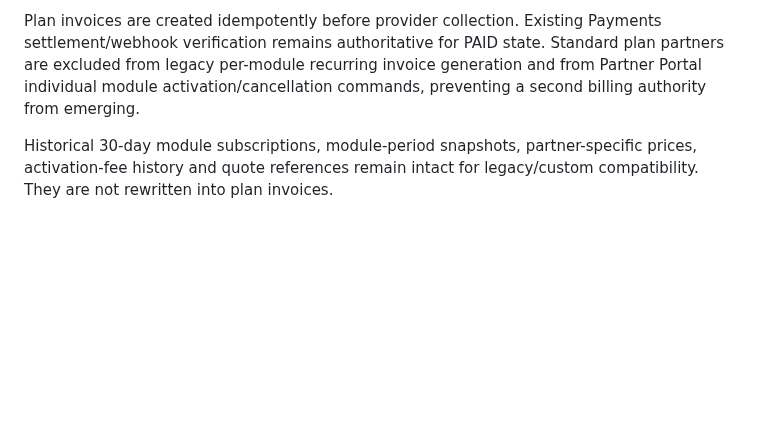
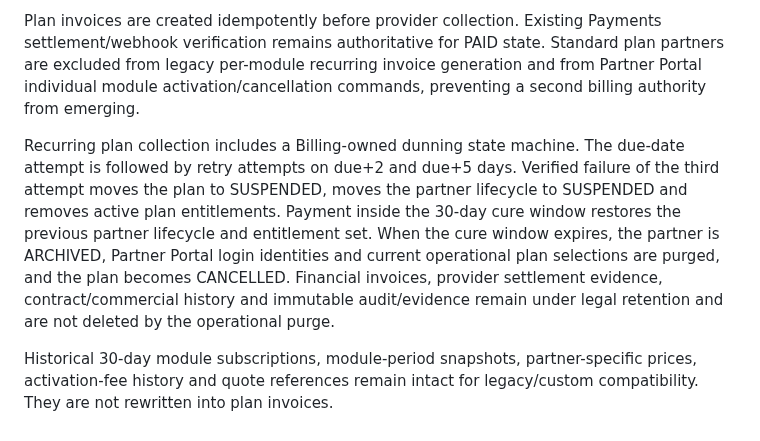
Before and after one commit to himatecorp2025/himate-system, a Markdown page: docs/ARCHITECTURE.md, the part around the change. Drawn GitHub-style; blank space fills up the shorter version.

Commit message:
START-23.11.2 document dunning lifecycle in docs/ARCHITECTURE.md

```diff
--- a/docs/ARCHITECTURE.md
+++ b/docs/ARCHITECTURE.md
@@ -557,4 +557,6 @@ Same-frequency upgrades are immediate and charge the full plan-price difference
 
 Plan invoices are created idempotently before provider collection. Existing Payments settlement/webhook verification remains authoritative for PAID state. Standard plan partners are excluded from legacy per-module recurring invoice generation and from Partner Portal individual module activation/cancellation commands, preventing a second billing authority from emerging.
 
+Recurring plan collection includes a Billing-owned dunning state machine. The due-date attempt is followed by retry attempts on due+2 and due+5 days. Verified failure of the third attempt moves the plan to SUSPENDED, moves the partner lifecycle to SUSPENDED and removes active plan entitlements. Payment inside the 30-day cure window restores the previous partner lifecycle and entitlement set. When the cure window expires, the partner is ARCHIVED, Partner Portal login identities and current operational plan selections are purged, and the plan becomes CANCELLED. Financial invoices, provider settlement evidence, contract/commercial history and immutable audit/evidence remain under legal retention and are not deleted by the operational purge.
+
 Historical 30-day module subscriptions, module-period snapshots, partner-specific prices, activation-fee history and quote references remain intact for legacy/custom compatibility. They are not rewritten into plan invoices.
```
